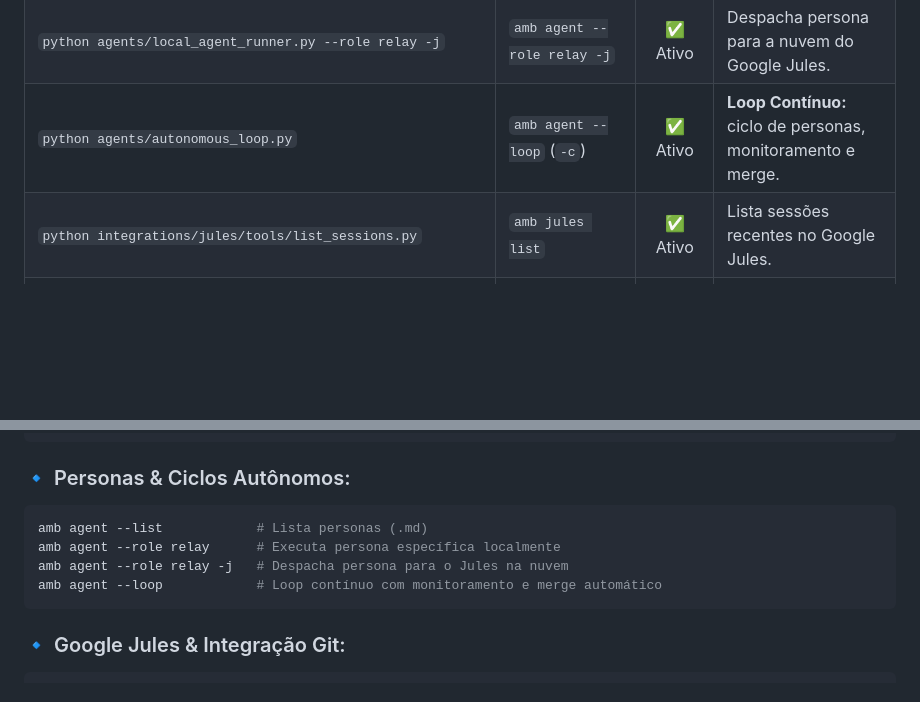
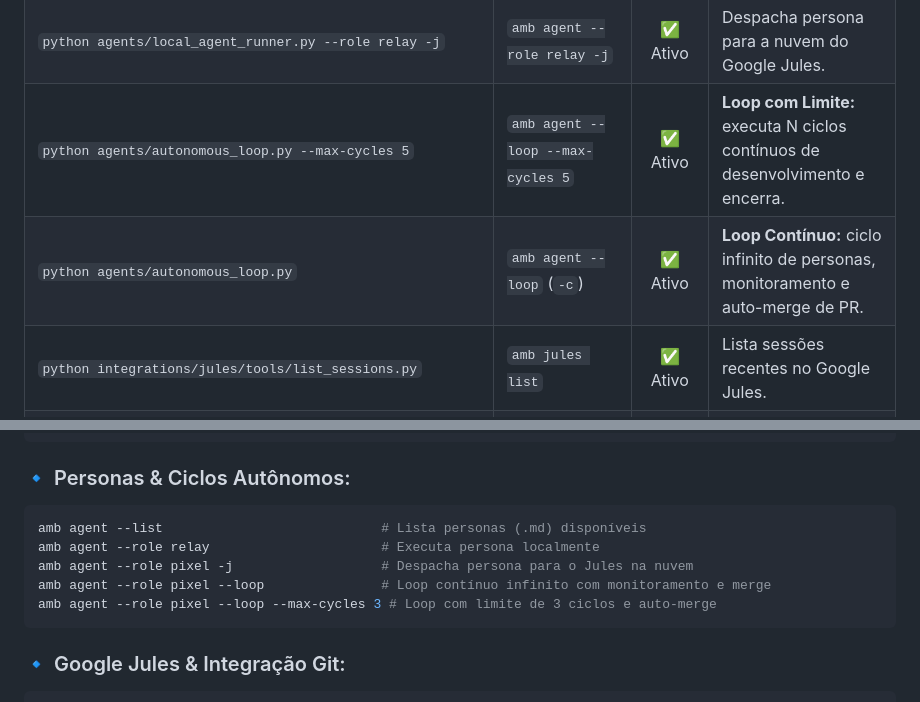
Before and after one commit to DiogoLuisHS/amb_v2, a Markdown page: README.md, 2 parts joined by grey strips. Drawn GitHub-style; blank space fills up the shorter version.

Commit message:
docs: adicionar documentacao e exemplos de --max-cycles no README

````diff
--- a/README.md
+++ b/README.md
@@ -34,7 +34,8 @@ Abaixo está o mapeamento exato de validação de todos os comandos do repositó
 | `python agents/local_agent_runner.py --list` | `amb agent --list` (`-l`) | ✅ Ativo | Lista personas disponíveis em `.amb/personas/`. |
 | `python agents/local_agent_runner.py --role relay` | `amb agent --role relay` (`-r`) | ✅ Ativo | Executa persona específica localmente com CLI `agy`. |
 | `python agents/local_agent_runner.py --role relay -j` | `amb agent --role relay -j` | ✅ Ativo | Despacha persona para a nuvem do Google Jules. |
-| `python agents/autonomous_loop.py` | `amb agent --loop` (`-c`) | ✅ Ativo | **Loop Contínuo:** ciclo de personas, monitoramento e merge. |
+| `python agents/autonomous_loop.py --max-cycles 5` | `amb agent --loop --max-cycles 5` | ✅ Ativo | **Loop com Limite:** executa N ciclos contínuos de desenvolvimento e encerra. |
+| `python agents/autonomous_loop.py` | `amb agent --loop` (`-c`) | ✅ Ativo | **Loop Contínuo:** ciclo infinito de personas, monitoramento e auto-merge de PR. |
 | `python integrations/jules/tools/list_sessions.py` | `amb jules list` | ✅ Ativo | Lista sessões recentes no Google Jules. |
 | `python integrations/jules/tools/get_session.py <id>` | `amb jules get <id>` | ✅ Ativo | Detalhes da sessão, status e link do PR. |
 | `python integrations/jules/tools/monitor_activities.py <id>` | `amb jules get <id> --watch` (`-w`) | ✅ Ativo | Streaming em tempo real das atividades/bash da sessão. |
@@ -79,10 +80,11 @@ amb dashboard               # Inicia o Dashboard Web na porta 3333
 
 ### 🔹 Personas & Ciclos Autônomos:
 ```bash
-amb agent --list            # Lista personas (.md)
-amb agent --role relay      # Executa persona específica localmente
-amb agent --role relay -j   # Despacha persona para o Jules na nuvem
-amb agent --loop            # Loop contínuo com monitoramento e merge automático
+amb agent --list                            # Lista personas (.md) disponíveis
+amb agent --role relay                      # Executa persona localmente
+amb agent --role pixel -j                   # Despacha persona para o Jules na nuvem
+amb agent --role pixel --loop               # Loop contínuo infinito com monitoramento e merge
+amb agent --role pixel --loop --max-cycles 3 # Loop com limite de 3 ciclos e auto-merge
 ```
 
 ### 🔹 Google Jules & Integração Git:
````
